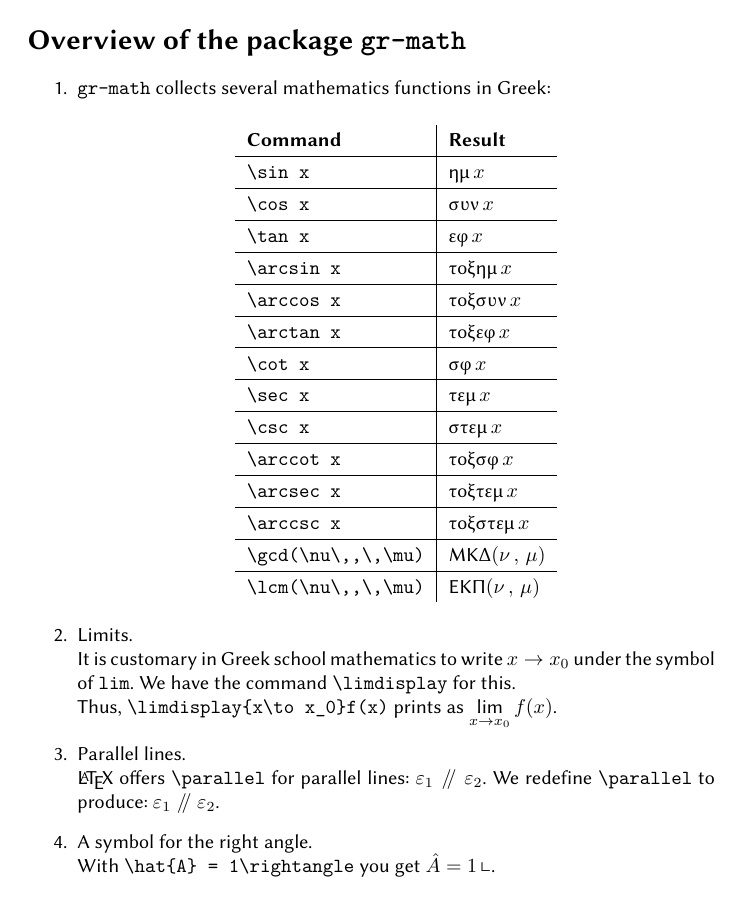
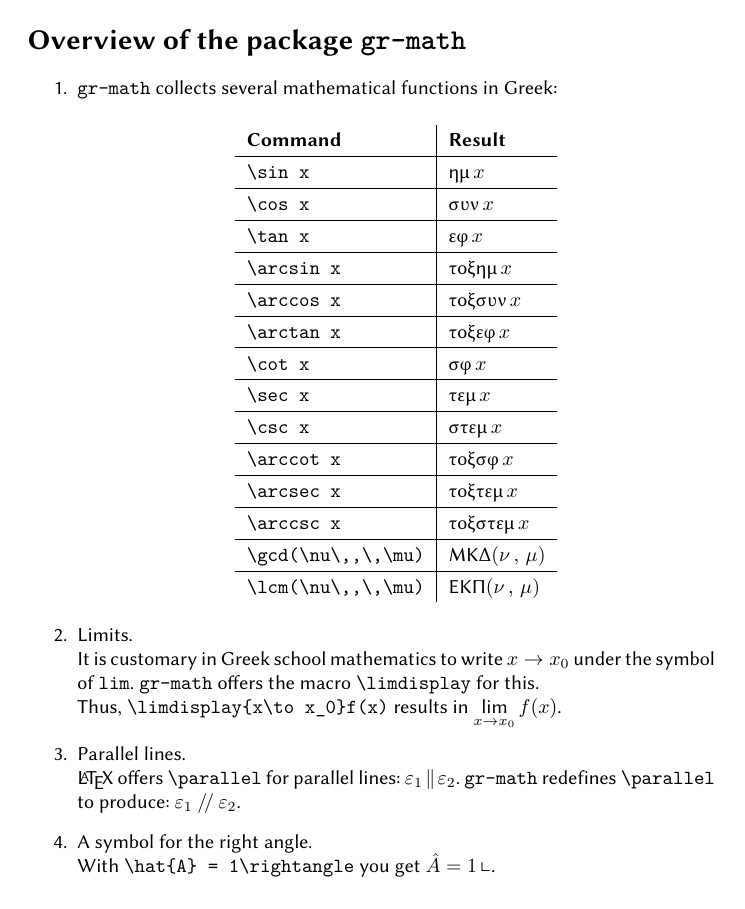
Before and after one commit to tsmtzs/gr-math, a LaTeX document (overview-gr-math.tex, which reads gr-math.sty): the whole page. Compiled offline with XeLaTeX.

Commit message:
The '\parallel' macro redefined. Typos corrected in README.md and overview-gr-math.tex
gr-math.sty:
	- Macro '\parallel' uses '\mathbin'.
README.md and overview-gr-math.tex: Typos corrected.

```diff
--- a/gr-math.sty
+++ b/gr-math.sty
@@ -40,7 +40,7 @@
 %% %%%%%%%%%%%%%%%%%%%%%%%%%%%%%%
 %% Redefine \parallel
 %% %%%%%%%%%%%%%%%%%%%%%%%%%%%%%%
-\renewcommand{\parallel}{\mathrel{/\hspace{-0.25em}/}}
+\renewcommand{\parallel}{\mathbin{/\!/}}
 %% %%%%%%%%%%%%%%%%%%%%%%%%%%%%%%
 %% Designate right angle
 %% %%%%%%%%%%%%%%%%%%%%%%%%%%%%%%
--- a/overview-gr-math.tex
+++ b/overview-gr-math.tex
@@ -6,12 +6,7 @@
 
 \setmainfont[Mapping=tex-text]{Linux Biolinum O}
 
-\usepackage{color}
-\usepackage{amsfonts}
-\usepackage{amsmath}
-\usepackage{bm}
-
-\def\parallelold{\parallel}
+\def\parallelold{\mathbin{\|}}
 
 % Load the package
 \usepackage{gr-math}
@@ -23,7 +18,7 @@
 \begin{document}
 \section*{Overview of the package \texttt{gr-math}}
 \begin{enumerate}
-\item \verb|gr-math| collects several mathematics functions in Greek:
+\item \verb|gr-math| collects several mathematical functions in Greek:
   \begin{center}
     \begin{tabular}{l|l}
       \textbf{Command} & \textbf{Result} \\\hline
@@ -44,10 +39,10 @@
     \end{tabular}
   \end{center}
 \item Limits.\\
-  It is customary in Greek school mathematics to write $x\to x_0$ under the symbol of \verb|lim|. We have the command \verb|\limdisplay| for this.\\
-  Thus, \verb|\limdisplay{x\to x_0}f(x)| prints as $\limdisplay{x\to x_0}f(x)$.
+  It is customary in Greek school mathematics to write $x\to x_0$ under the symbol of \verb|lim|. \verb|gr-math| offers the macro \verb|\limdisplay| for this.\\
+  Thus, \verb|\limdisplay{x\to x_0}f(x)| results in $\limdisplay{x\to x_0}f(x)$.
 \item Parallel lines.\\
-  \LaTeX\ offers \verb|\parallel| for parallel lines: $\varepsilon_1\parallelold\varepsilon_2$. We redefine \verb|\parallel| to produce: $\varepsilon_1\parallel\varepsilon_2$.
+  \LaTeX\ offers \verb|\parallel| for parallel lines: $\varepsilon_1\parallelold\varepsilon_2$. \verb|gr-math| redefines \verb|\parallel| to produce: $\varepsilon_1\parallel\varepsilon_2$.
 \item A symbol for the right angle.\\
   With \verb|\hat{A} = 1\rightangle| you get $\hat{A} = 1\rightangle$.
 \end{enumerate}
```
Also changed, not shown: README.md, overview-gr-math.pdf.
